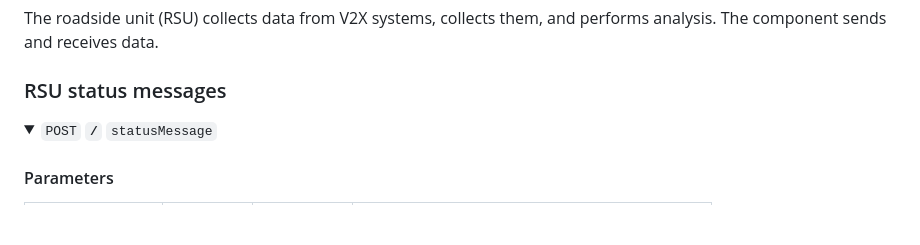
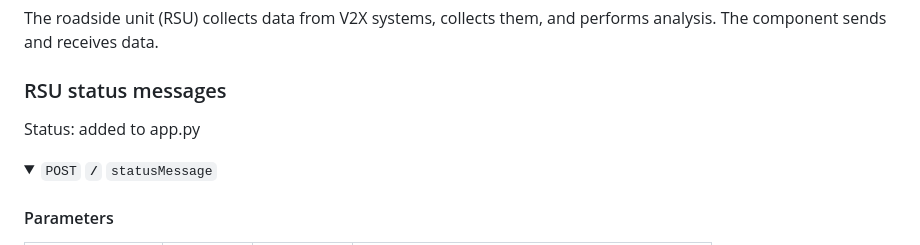
Before and after one commit to securityinmobility/selfy-vsoc-api, a Markdown page: DOCUMENTATION.md, the part around the change. Rendered like a GitHub page; folded sections open; blank space fills up the shorter version.

```diff
--- a/DOCUMENTATION.md
+++ b/DOCUMENTATION.md
@@ -9,6 +9,8 @@ This is the documentation of the VSOC API.
 The roadside unit (RSU) collects data from V2X systems, collects them, and performs analysis. The component sends and receives data.
 
 ### RSU status messages
+
+Status: added to app.py
 
 <details>
     <summary>
```
